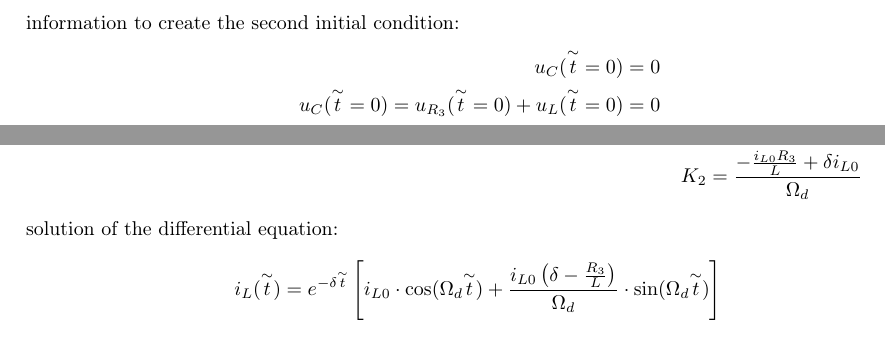
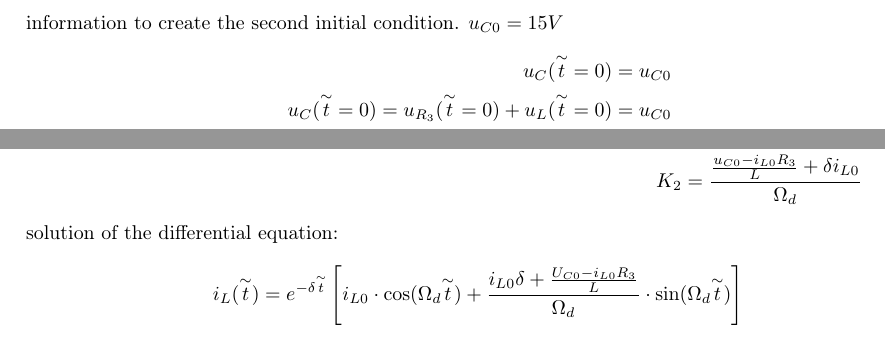
Before and after one commit to PaideiaDilemma/GEN-UE, a LaTeX document (UE04/latex/GR05_UE04.tex): two parts of page 5 of 7, joined at a grey line, cut so that both start at the same text. Compiled offline with pdfLaTeX.

Commit message:
fixed analytical solution + matlab

```diff
--- a/UE04/latex/GR05_UE04.tex
+++ b/UE04/latex/GR05_UE04.tex
@@ -242,12 +242,14 @@ Therefore we need to find the initial conditions for $i_L(t = 0)$ and $i_L'(t =
 \end{equation*}
 We can use this condition because the current across an inductor is continuos. This means $i_L(t^-) = i_L(t) = i_L(t^+)$.\\
 \pagebreak
-The second thing we know is, that the voltage drop across a capacitor is continuos. So we use this information to create the second initial condition:
+The second thing we know is, that the voltage drop across a capacitor is continuos. So we use this
+information to create the second initial condition. $u_{C0}=15V$
 \begin{align*}
-	u_C(\overset{\sim }{t} = 0) = 0\\
-	u_C(\overset{\sim }{t} = 0) = u_{R_3}(\overset{\sim }{t} = 0) + u_L(\overset{\sim }{t} = 0) = 0\\
-	i_{L0}R_3 + Li_L'(\overset{\sim }{t} = 0) = 0\\
-	i_L'(\overset{\sim }{t} = 0) = -\frac{i_{L0}R_3}{L}
+	u_C(\overset{\sim }{t} = 0) = u_{C0}\\
+	u_C(\overset{\sim }{t} = 0) = u_{R_3}(\overset{\sim }{t} = 0) + u_L(\overset{\sim }{t} = 0)
+	= u_{C0}\\
+	i_{L0}R_3 + Li_L'(\overset{\sim }{t} = 0) = u_{C0}\\
+	i_L'(\overset{\sim }{t} = 0) = \frac{u_{C0}- i_{L0}R_3}{L}
 \end{align*}
 first initial condition:
 \begin{align*}
@@ -260,12 +262,14 @@ second initial condition:
 	 e^{-\delta \overset{\sim }{t}}[-\Omega_dK_1\sin(\Omega_d\overset{\sim }{t}) + \Omega_dK_2\cos(\Omega_d\overset{\sim }{t})]\\
 	i_L'(\overset{\sim }{t}=0) = -\delta [K_1 \cdot 1 + K_2 \cdot 0] + 1[-\Omega_dK_1\cdot 0 + \Omega_dK_2\cdot 1]\\
 	i_L'(\overset{\sim }{t}=0) = -\delta K_1 + \Omega_dK_2\\
-	-\frac{i_{L0}R_3}{L} = -\delta K_1 + \Omega_dK_2\\
-	K_2 = \frac{-\frac{i_{L0}R_3}{L} + \delta i_{L0}}{\Omega_d}
+	\frac{u_{C0} - i_{L0}R_3}{L} = -\delta K_1 + \Omega_dK_2\\
+	K_2 = \frac{\frac{u_{C0} - i_{L0}R_3}{L} + \delta i_{L0}}{\Omega_d}
 \end{align*}
 solution of the differential equation:
 \begin{equation*}
-	i_L(\overset{\sim }{t}) = e^{-\delta \overset{\sim }{t}} \left[i_{L0} \cdot \cos(\Omega_d\overset{\sim }{t}) + \frac{i_{L0} \left(\delta - \frac{R_3}{L} \right)}{\Omega_d} \cdot \sin(\Omega_d\overset{\sim }{t}) \right]\\
+	i_L(\overset{\sim }{t}) = e^{-\delta \overset{\sim }{t}} \left[i_{L0} \cdot
+	\cos(\Omega_d\overset{\sim }{t}) + \frac{i_{L0}\delta + \frac{U_{C0} -
+      i_{L0}R_3}{L}}{\Omega_d} \cdot \sin(\Omega_d\overset{\sim }{t}) \right]\\
 \end{equation*}
 \clearpage
 \subsection{Matlab}
```
Also changed, not shown: UE04/ltspice/delete_me.txt (deleted, +0 -1 lines), UE04/latex/Figures/assignment4_plot.eps, UE04/latex/GR05_UE04.tex (28 more changed lines), 1 other file.
